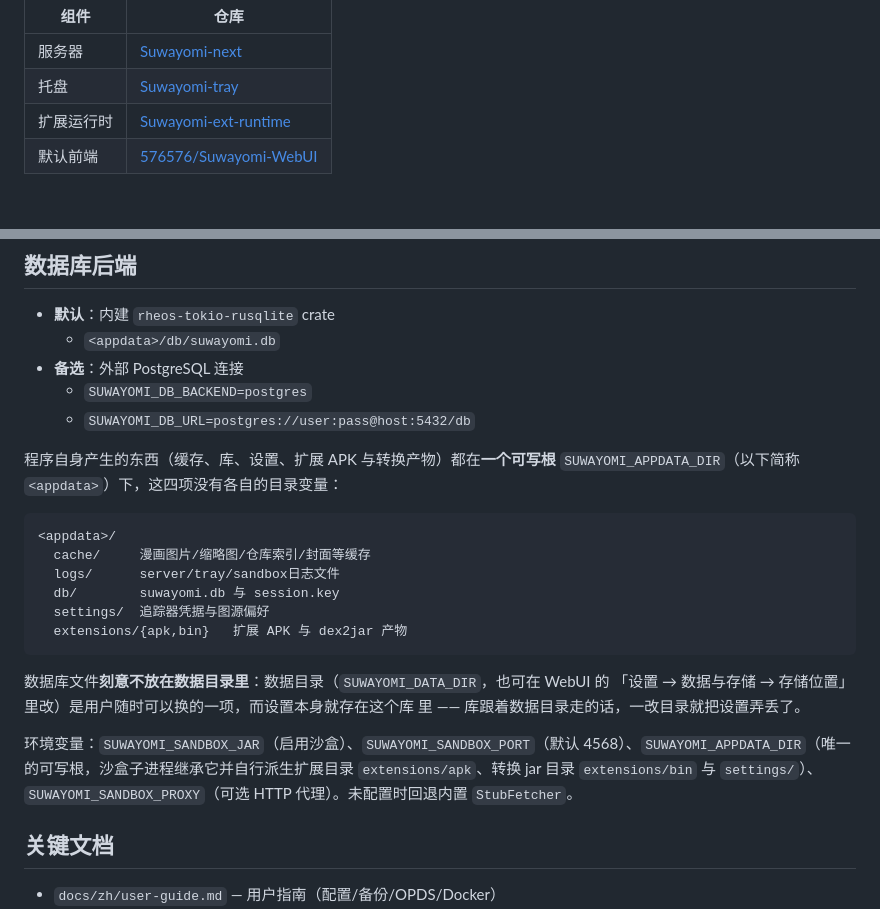
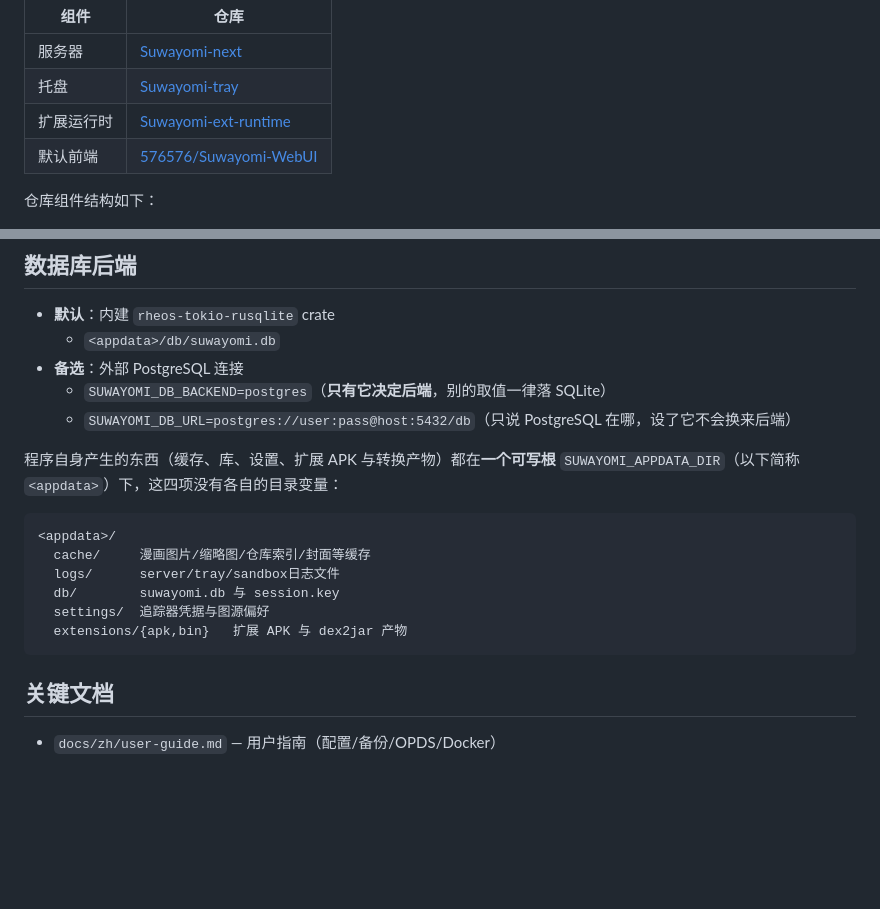
Before and after one commit to 576576/Suwayomi-next, a Markdown page: README.md, 2 parts joined by grey strips. Drawn GitHub-style; blank space fills up the shorter version.

````diff
--- a/README.md
+++ b/README.md
@@ -43,6 +43,8 @@ Suwayomi-next是一个漫画阅读器项目，支持基于Tachiyomi拓展的插
 | 扩展运行时 | [Suwayomi-ext-runtime](https://github.com/576576/Suwayomi-ext-runtime) |
 | 默认前端   | [576576/Suwayomi-WebUI](https://github.com/576576/Suwayomi-WebUI) |
 
+仓库组件结构如下：
+
 ![Suwayomi-next 组件结构](./assets/images/project-struct-simple.png)
 
 产物的目录结构如下：
@@ -196,8 +278,8 @@ docs/                文档（zh/ 中文、en/ 英文、agent/ 给维护者与 A
 - **默认**：内建 `rheos-tokio-rusqlite` crate
   - `<appdata>/db/suwayomi.db`
 - **备选**：外部 PostgreSQL 连接
-  - `SUWAYOMI_DB_BACKEND=postgres`
-  - `SUWAYOMI_DB_URL=postgres://user:pass@host:5432/db`
+  - `SUWAYOMI_DB_BACKEND=postgres`（**只有它决定后端**，别的取值一律落 SQLite）
+  - `SUWAYOMI_DB_URL=postgres://user:pass@host:5432/db`（只说 PostgreSQL 在哪，设了它不会换来后端）
 
 程序自身产生的东西（缓存、库、设置、扩展 APK 与转换产物）都在**一个可写根**
 `SUWAYOMI_APPDATA_DIR`（以下简称 `<appdata>`）下，这四项没有各自的目录变量：
@@ -210,12 +292,6 @@ docs/                文档（zh/ 中文、en/ 英文、agent/ 给维护者与 A
   settings/  追踪器凭据与图源偏好
   extensions/{apk,bin}   扩展 APK 与 dex2jar 产物
 ```
-
-数据库文件**刻意不放在数据目录里**：数据目录（`SUWAYOMI_DATA_DIR`，也可在 WebUI 的
-「设置 → 数据与存储 → 存储位置」里改）是用户随时可以换的一项，而设置本身就存在这个库
-里 —— 库跟着数据目录走的话，一改目录就把设置弄丢了。
-
-环境变量：`SUWAYOMI_SANDBOX_JAR`（启用沙盒）、`SUWAYOMI_SANDBOX_PORT`（默认 4568）、`SUWAYOMI_APPDATA_DIR`（唯一的可写根，沙盒子进程继承它并自行派生扩展目录 `extensions/apk`、转换 jar 目录 `extensions/bin` 与 `settings/`）、`SUWAYOMI_SANDBOX_PROXY`（可选 HTTP 代理）。未配置时回退内置 `StubFetcher`。
 
 ## 关键文档
 
````
Also changed, not shown: other parts of README.md (+135 -55 lines).
